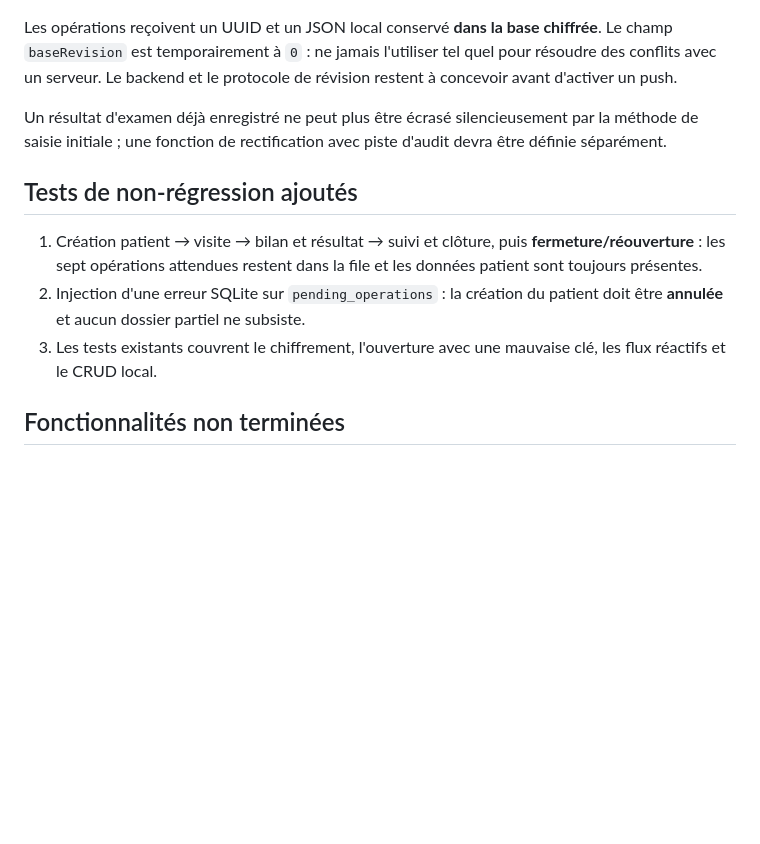
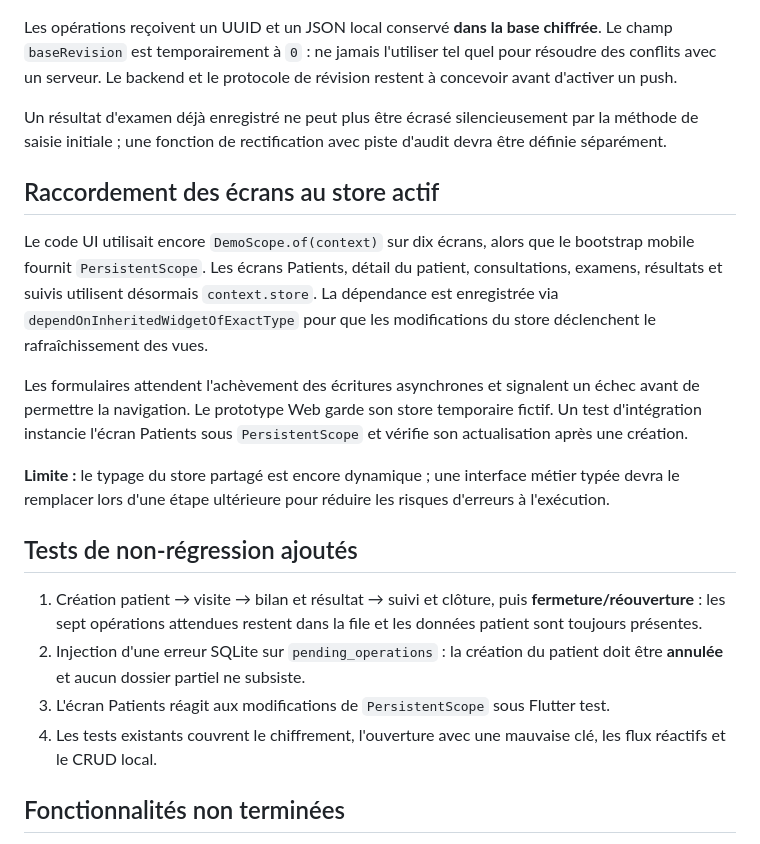
Before and after one commit to taogoulahtihamy-gif/medisuivi-flutter, a Markdown page: docs/SPRINT_4_OFFLINE_FIRST.md, the part around the change. Rendered like a GitHub page; blank space fills up the shorter version.

Commit message:
docs(sprint4): record mobile PersistentScope integration and awaited medical writes

```diff
--- a/docs/SPRINT_4_OFFLINE_FIRST.md
+++ b/docs/SPRINT_4_OFFLINE_FIRST.md
@@ -36,6 +36,24 @@ Un résultat d'examen déjà enregistré ne peut plus être écrasé silencieuse
 par la méthode de saisie initiale ; une fonction de rectification avec piste
 d'audit devra être définie séparément.
 
+## Raccordement des écrans au store actif
+
+Le code UI utilisait encore `DemoScope.of(context)` sur dix écrans, alors que
+le bootstrap mobile fournit `PersistentScope`. Les écrans Patients, détail
+du patient, consultations, examens, résultats et suivis utilisent désormais
+`context.store`. La dépendance est enregistrée via
+`dependOnInheritedWidgetOfExactType` pour que les modifications du store
+déclenchent le rafraîchissement des vues.
+
+Les formulaires attendent l'achèvement des écritures asynchrones et signalent
+un échec avant de permettre la navigation. Le prototype Web garde son store
+temporaire fictif. Un test d'intégration instancie l'écran Patients sous
+`PersistentScope` et vérifie son actualisation après une création.
+
+**Limite :** le typage du store partagé est encore dynamique ; une interface
+métier typée devra le remplacer lors d'une étape ultérieure pour réduire les
+risques d'erreurs à l'exécution.
+
 ## Tests de non-régression ajoutés
 
 1. Création patient → visite → bilan et résultat → suivi et clôture, puis
@@ -43,7 +61,8 @@ d'audit devra être définie séparément.
    file et les données patient sont toujours présentes.
 2. Injection d'une erreur SQLite sur `pending_operations` : la création du
    patient doit être **annulée** et aucun dossier partiel ne subsiste.
-3. Les tests existants couvrent le chiffrement, l'ouverture avec une mauvaise
+3. L'écran Patients réagit aux modifications de `PersistentScope` sous Flutter test.
+4. Les tests existants couvrent le chiffrement, l'ouverture avec une mauvaise
    clé, les flux réactifs et le CRUD local.
 
 ## Fonctionnalités non terminées
```
